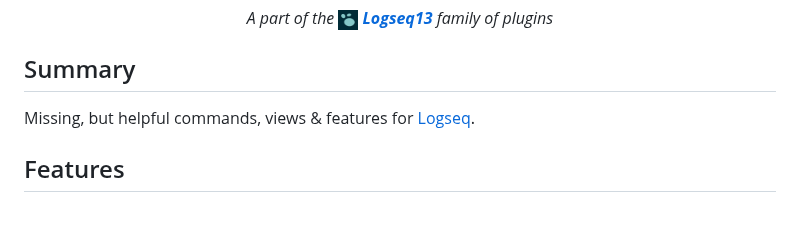
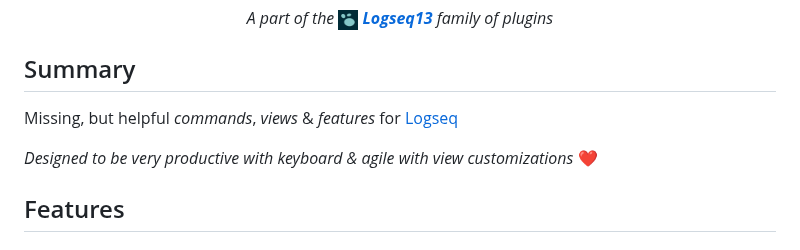
Before and after one commit to stdword/logseq13-missing-commands, a Markdown page: README.md, the part around the change. GitHub-like rendering; blank space fills up the shorter version.

Commit message:
docs: Update README.md

```diff
--- a/README.md
+++ b/README.md
@@ -26,7 +26,9 @@ Missing Commands for Logseq
 
 ## Summary
 
-Missing, but helpful commands, views & features for [Logseq](https://logseq.com).
+Missing, but helpful _commands_, _views_ & _features_ for [Logseq](https://logseq.com)
+
+_Designed to be very productive with keyboard & agile with view customizations_  ❤️
 
 
 ## Features
```
